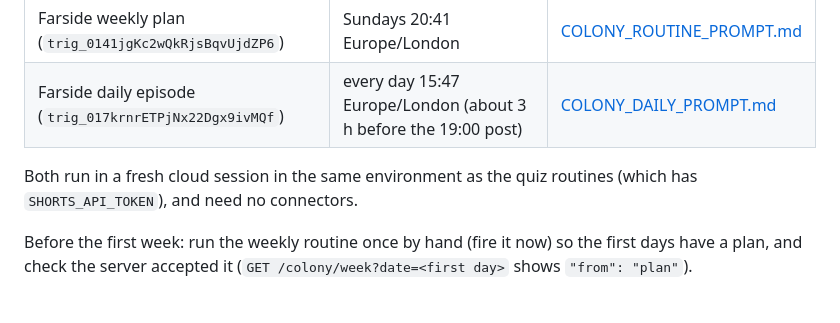
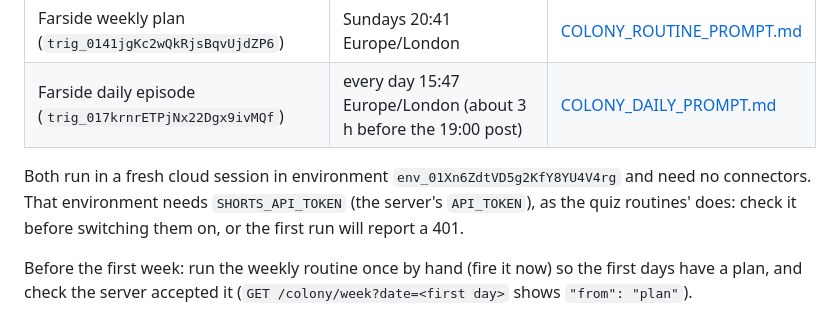
Before and after one commit to Stayingfalse/TechNews-Bot, a Markdown page: docs/COLONY_LAUNCH.md, the part around the change. Rendered like a GitHub page.

Commit message:
Farside launch checklist: check the routines' environment has the token
Co-Authored-By: Claude Opus 5.5 <noreply@anthropic.com>
Claude-Session: https://claude.ai/code/session_01LcW4GyddsCuRvPDaiurZGB

```diff
--- a/docs/COLONY_LAUNCH.md
+++ b/docs/COLONY_LAUNCH.md
@@ -51,8 +51,9 @@ Two Claude Code Routines, created switched **off**, to switch on once steps 2-3
 | Farside weekly plan (`trig_0141jgKc2wQkRjsBqvUjdZP6`) | Sundays 20:41 Europe/London | [COLONY_ROUTINE_PROMPT.md](COLONY_ROUTINE_PROMPT.md) |
 | Farside daily episode (`trig_017krnrETPjNx22Dgx9ivMQf`) | every day 15:47 Europe/London (about 3 h before the 19:00 post) | [COLONY_DAILY_PROMPT.md](COLONY_DAILY_PROMPT.md) |
 
-Both run in a fresh cloud session in the same environment as the quiz routines (which has
-`SHORTS_API_TOKEN`), and need no connectors.
+Both run in a fresh cloud session in environment `env_01Xn6ZdtVD5g2KfY8YU4V4rg` and need no
+connectors. That environment needs `SHORTS_API_TOKEN` (the server's `API_TOKEN`), as the quiz
+routines' does: check it before switching them on, or the first run will report a 401.
 
 Before the first week: run the weekly routine once by hand (fire it now) so the first days have a
 plan, and check the server accepted it (`GET /colony/week?date=<first day>` shows `"from": "plan"`).
```
